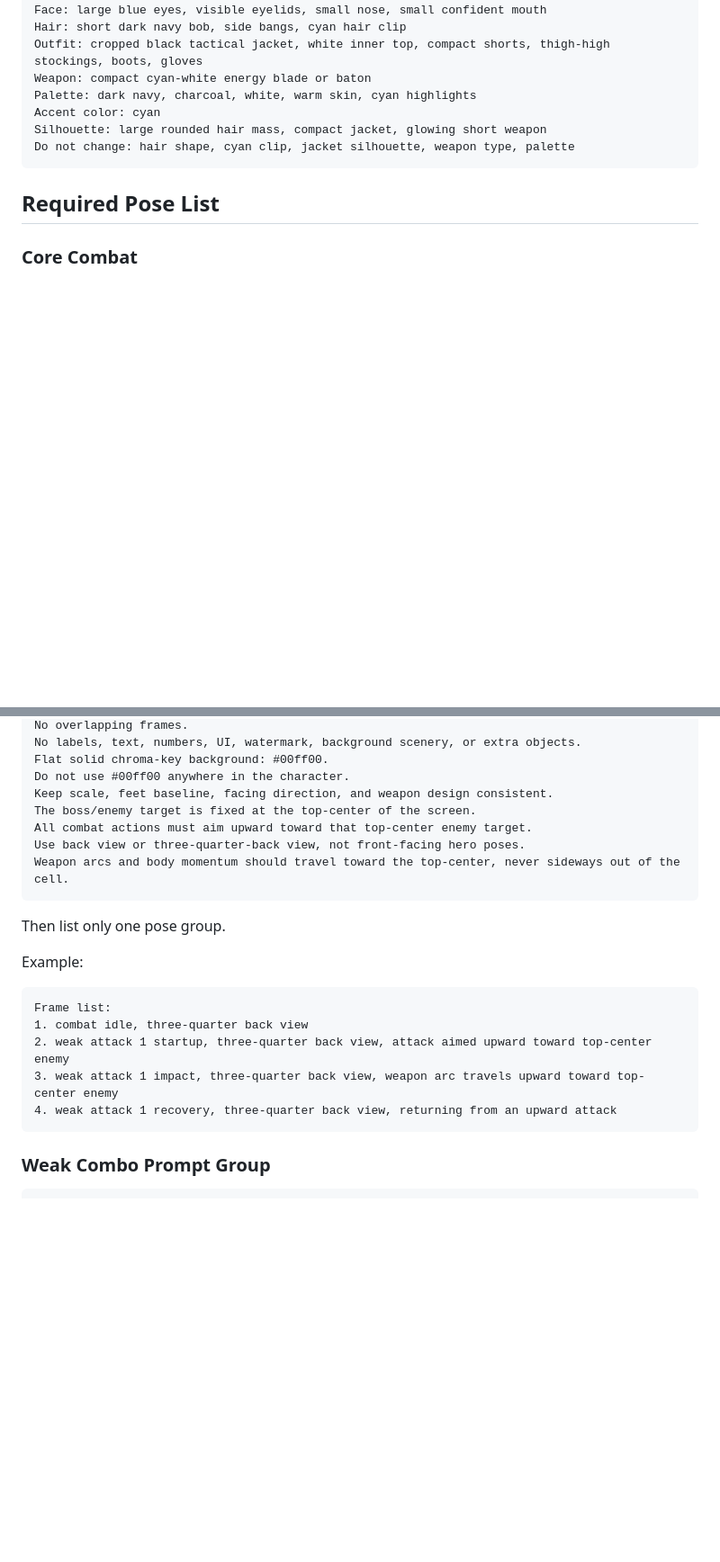
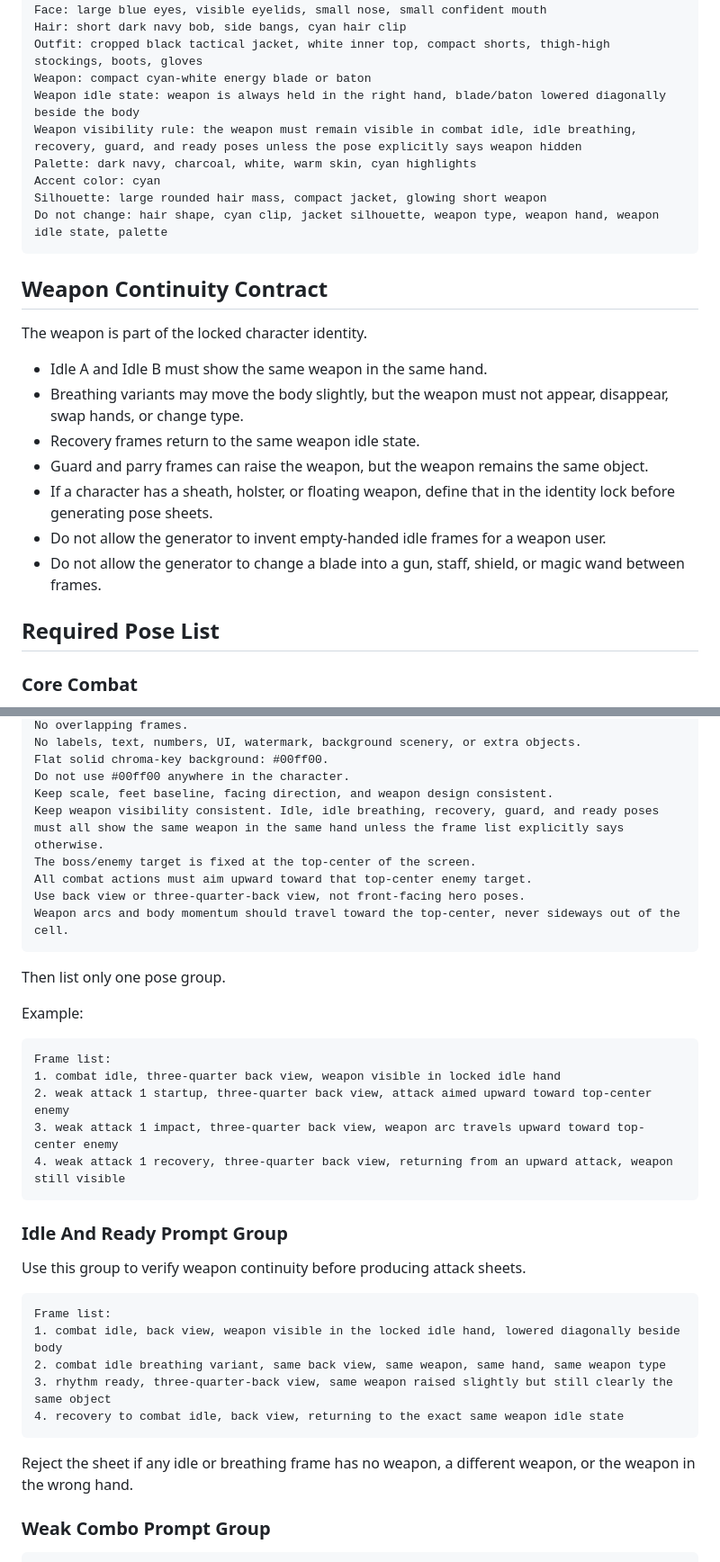
Before and after one commit to Kein-chronicle/Zync-Zone-Zero, a Markdown page: docs/art/sprite-production-rules.md, 2 parts joined by grey strips. Shown at 90% size. Drawn GitHub-style; blank space fills up the shorter version.

````diff
--- a/docs/art/sprite-production-rules.md
+++ b/docs/art/sprite-production-rules.md
@@ -143,11 +148,25 @@ Face: large blue eyes, visible eyelids, small nose, small confident mouth
 Hair: short dark navy bob, side bangs, cyan hair clip
 Outfit: cropped black tactical jacket, white inner top, compact shorts, thigh-high stockings, boots, gloves
 Weapon: compact cyan-white energy blade or baton
+Weapon idle state: weapon is always held in the right hand, blade/baton lowered diagonally beside the body
+Weapon visibility rule: the weapon must remain visible in combat idle, idle breathing, recovery, guard, and ready poses unless the pose explicitly says weapon hidden
 Palette: dark navy, charcoal, white, warm skin, cyan highlights
 Accent color: cyan
 Silhouette: large rounded hair mass, compact jacket, glowing short weapon
-Do not change: hair shape, cyan clip, jacket silhouette, weapon type, palette
+Do not change: hair shape, cyan clip, jacket silhouette, weapon type, weapon hand, weapon idle state, palette
 ```
+
+## Weapon Continuity Contract
+
+The weapon is part of the locked character identity.
+
+- Idle A and Idle B must show the same weapon in the same hand.
+- Breathing variants may move the body slightly, but the weapon must not appear, disappear, swap hands, or change type.
+- Recovery frames return to the same weapon idle state.
+- Guard and parry frames can raise the weapon, but the weapon remains the same object.
+- If a character has a sheath, holster, or floating weapon, define that in the identity lock before generating pose sheets.
+- Do not allow the generator to invent empty-handed idle frames for a weapon user.
+- Do not allow the generator to change a blade into a gun, staff, shield, or magic wand between frames.
 
 ## Required Pose List
 
@@ -306,6 +333,7 @@ No labels, text, numbers, UI, watermark, background scenery, or extra objects.
 Flat solid chroma-key background: #00ff00.
 Do not use #00ff00 anywhere in the character.
 Keep scale, feet baseline, facing direction, and weapon design consistent.
+Keep weapon visibility consistent. Idle, idle breathing, recovery, guard, and ready poses must all show the same weapon in the same hand unless the frame list explicitly says otherwise.
 The boss/enemy target is fixed at the top-center of the screen.
 All combat actions must aim upward toward that top-center enemy target.
 Use back view or three-quarter-back view, not front-facing hero poses.
@@ -318,11 +346,25 @@ Example:
 
 ```text
 Frame list:
-1. combat idle, three-quarter back view
+1. combat idle, three-quarter back view, weapon visible in locked idle hand
 2. weak attack 1 startup, three-quarter back view, attack aimed upward toward top-center enemy
 3. weak attack 1 impact, three-quarter back view, weapon arc travels upward toward top-center enemy
-4. weak attack 1 recovery, three-quarter back view, returning from an upward attack
+4. weak attack 1 recovery, three-quarter back view, returning from an upward attack, weapon still visible
 ```
+
+### Idle And Ready Prompt Group
+
+Use this group to verify weapon continuity before producing attack sheets.
+
+```text
+Frame list:
+1. combat idle, back view, weapon visible in the locked idle hand, lowered diagonally beside body
+2. combat idle breathing variant, same back view, same weapon, same hand, same weapon type
+3. rhythm ready, three-quarter-back view, same weapon raised slightly but still clearly the same object
+4. recovery to combat idle, back view, returning to the exact same weapon idle state
+```
+
+Reject the sheet if any idle or breathing frame has no weapon, a different weapon, or the weapon in the wrong hand.
 
 ### Weak Combo Prompt Group
 
````
Also changed, not shown: other parts of docs/art/sprite-production-rules.md (+56 -5 lines).
